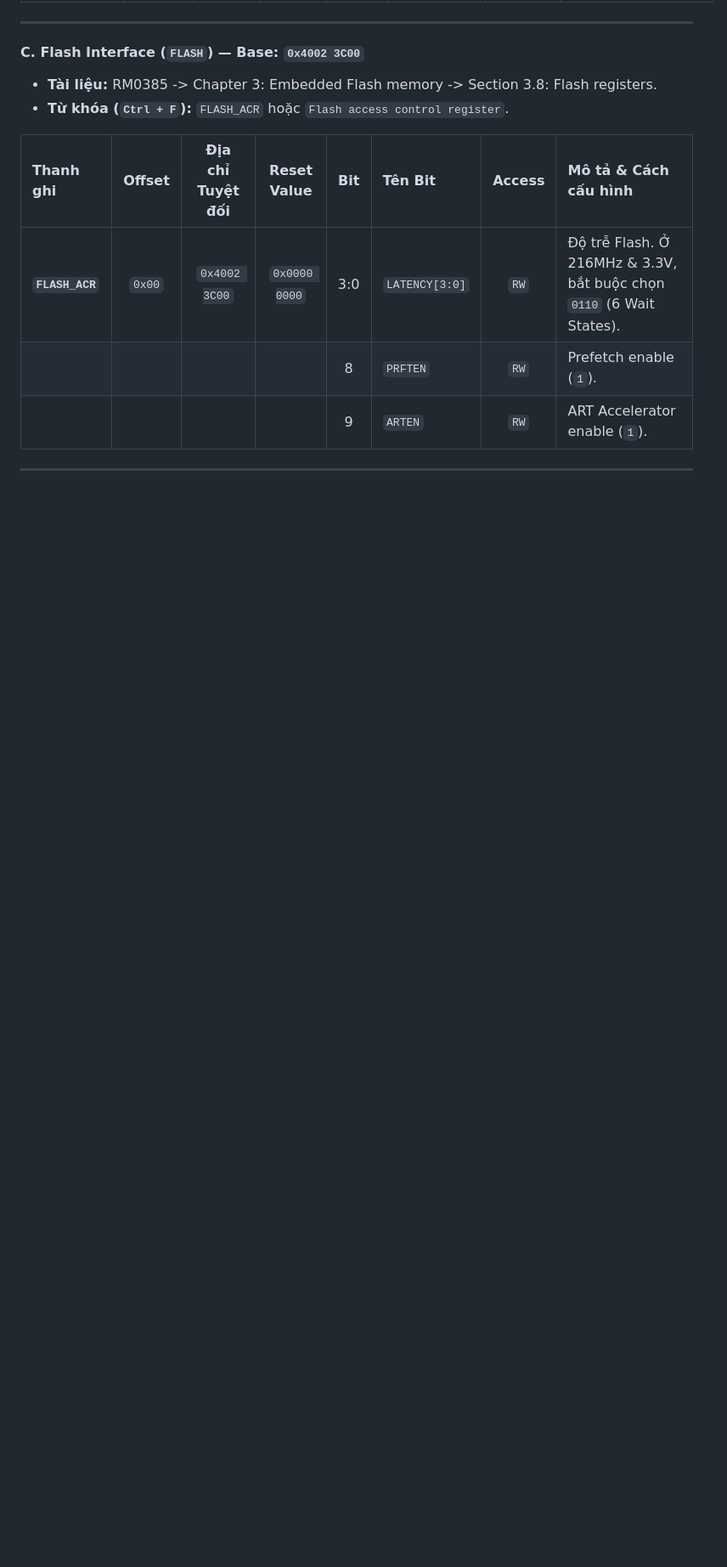
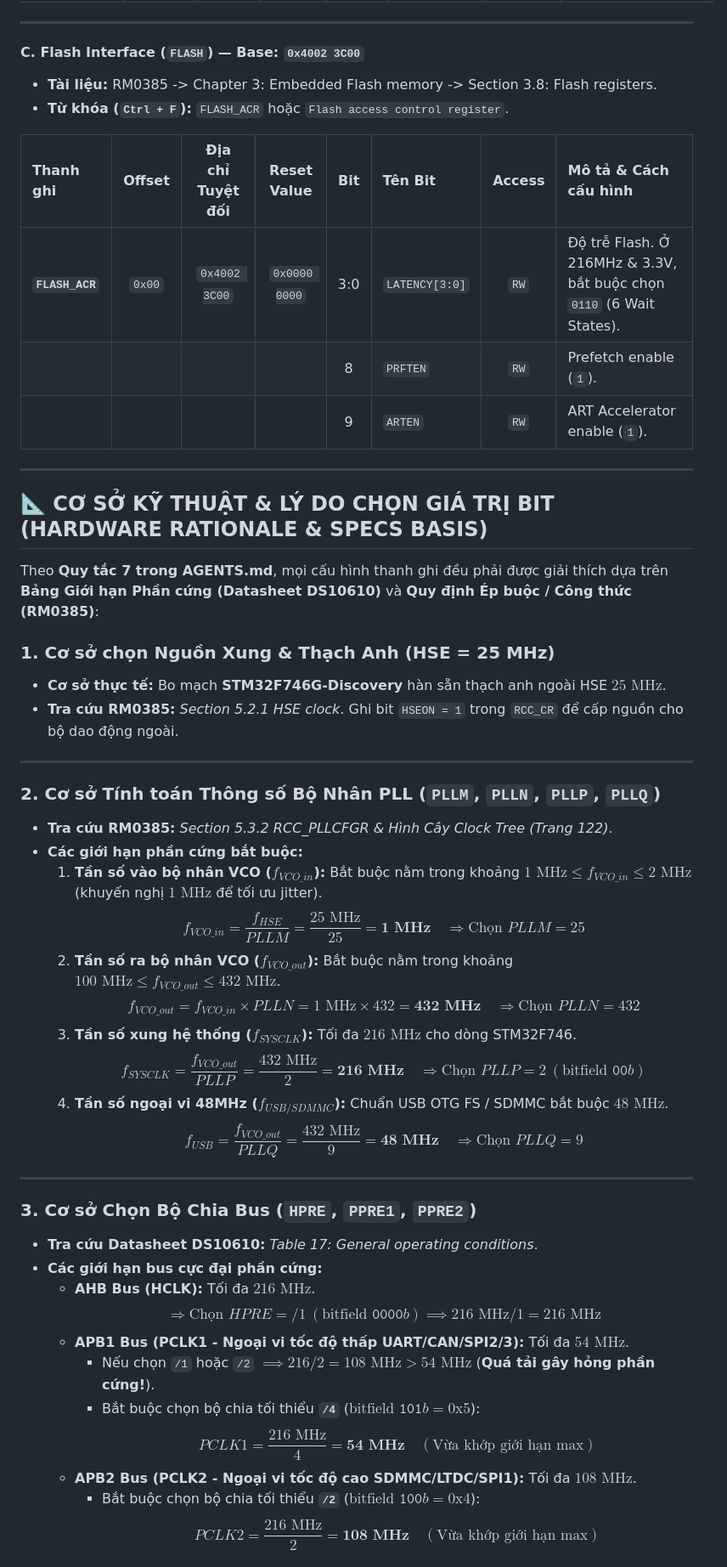
Before and after one commit to HuynhTran112/source, a Markdown page: day01_system_clock_reset.md, the part around one of its changes. Shown at 85% size. Rendered like a GitHub page; blank space fills up the shorter version.

```diff
--- a/day01_system_clock_reset.md
+++ b/day01_system_clock_reset.md
@@ -99,3 +100,40 @@ FLASH_R_BASE      = AHB1PERIPH_BASE + 0x3C00UL     = 0x4002 3C00UL
 
 ---
 
+## 📐 CƠ SỞ KỸ THUẬT & LÝ DO CHỌN GIÁ TRỊ BIT (HARDWARE RATIONALE & SPECS BASIS)
+
+Theo **Quy tắc 7 trong AGENTS.md**, mọi cấu hình thanh ghi đều phải được giải thích dựa trên **Bảng Giới hạn Phần cứng (Datasheet DS10610)** và **Quy định Ép buộc / Công thức (RM0385)**:
+
+### 1. Cơ sở chọn Nguồn Xung & Thạch Anh (HSE = 25 MHz)
+* **Cơ sở thực tế:** Bo mạch **STM32F746G-Discovery** hàn sẵn thạch anh ngoài HSE $25\text{ MHz}$.
+* **Tra cứu RM0385:** *Section 5.2.1 HSE clock*. Ghi bit `HSEON = 1` trong `RCC_CR` để cấp nguồn cho bộ dao động ngoài.
+
+---
+
+### 2. Cơ sở Tính toán Thông số Bộ Nhân PLL (`PLLM`, `PLLN`, `PLLP`, `PLLQ`)
+* **Tra cứu RM0385:** *Section 5.3.2 RCC_PLLCFGR & Hình Cây Clock Tree (Trang 122)*.
+* **Các giới hạn phần cứng bắt buộc:**
+  1. **Tần số vào bộ nhân VCO ($f_{VCO\_in}$):** Bắt buộc nằm trong khoảng $1\text{ MHz} \le f_{VCO\_in} \le 2\text{ MHz}$ (khuyến nghị $1\text{ MHz}$ để tối ưu jitter).
+     $$f_{VCO\_in} = \frac{f_{HSE}}{PLLM} = \frac{25\text{ MHz}}{25} = \mathbf{1\text{ MHz}} \quad \Rightarrow \text{Chọn } PLLM = 25$$
+  2. **Tần số ra bộ nhân VCO ($f_{VCO\_out}$):** Bắt buộc nằm trong khoảng $100\text{ MHz} \le f_{VCO\_out} \le 432\text{ MHz}$.
+     $$f_{VCO\_out} = f_{VCO\_in} \times PLLN = 1\text{ MHz} \times 432 = \mathbf{432\text{ MHz}} \quad \Rightarrow \text{Chọn } PLLN = 432$$
+  3. **Tần số xung hệ thống ($f_{SYSCLK}$):** Tối đa $216\text{ MHz}$ cho dòng STM32F746.
+     $$f_{SYSCLK} = \frac{f_{VCO\_out}}{PLLP} = \frac{432\text{ MHz}}{2} = \mathbf{216\text{ MHz}} \quad \Rightarrow \text{Chọn } PLLP = 2\ (\text{bitfield } \texttt{00}b)$$
+  4. **Tần số ngoại vi 48MHz ($f_{USB/SDMMC}$):** Chuẩn USB OTG FS / SDMMC bắt buộc $48\text{ MHz}$.
+     $$f_{USB} = \frac{f_{VCO\_out}}{PLLQ} = \frac{432\text{ MHz}}{9} = \mathbf{48\text{ MHz}} \quad \Rightarrow \text{Chọn } PLLQ = 9$$
+
+---
+
+### 3. Cơ sở Chọn Bộ Chia Bus (`HPRE`, `PPRE1`, `PPRE2`)
+* **Tra cứu Datasheet DS10610:** *Table 17: General operating conditions*.
+* **Các giới hạn bus cực đại phần cứng:**
+  * **AHB Bus (HCLK):** Tối đa **$216\text{ MHz}$**.
+    $$\Rightarrow \text{Chọn } HPRE = /1\ (\text{bitfield } \texttt{0000}b) \implies 216\text{ MHz} / 1 = 216\text{ MHz}$$
+  * **APB1 Bus (PCLK1 - Ngoại vi tốc độ thấp UART/CAN/SPI2/3):** Tối đa **$54\text{ MHz}$**.
+    * Nếu chọn `/1` hoặc `/2` $\implies 216 / 2 = 108\text{ MHz} > 54\text{ MHz}$ (**Quá tải gây hỏng phần cứng!**).
+    * Bắt buộc chọn bộ chia tối thiểu **`/4`** ($\text{bitfield } \texttt{101}b = \text{0x5}$):
+      $$PCLK1 = \frac{216\text{ MHz}}{4} = \mathbf{54\text{ MHz}} \quad (\text{Vừa khớp giới hạn max})$$
+  * **APB2 Bus (PCLK2 - Ngoại vi tốc độ cao SDMMC/LTDC/SPI1):** Tối đa **$108\text{ MHz}$**.
+    * Bắt buộc chọn bộ chia tối thiểu **`/2`** ($\text{bitfield } \texttt{100}b = \text{0x4}$):
+      $$PCLK2 = \frac{216\text{ MHz}}{2} = \mathbf{108\text{ MHz}} \quad (\text{Vừa khớp giới hạn max})$$
+
```
Also changed, not shown: other parts of day01_system_clock_reset.md (+23 -2 lines).
